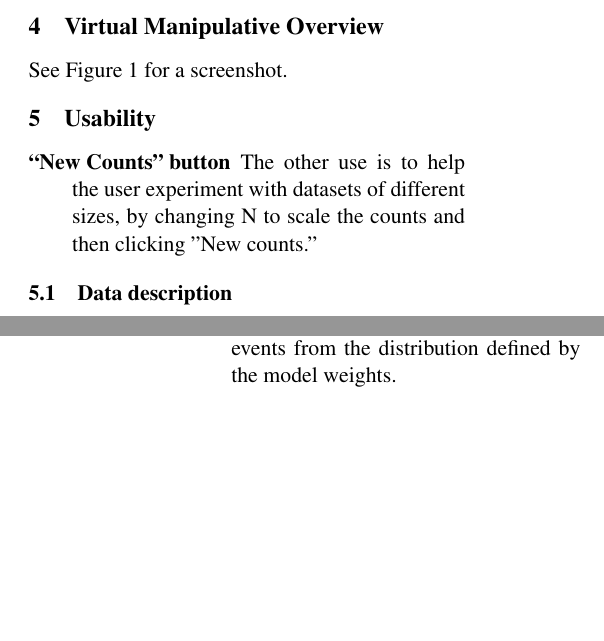
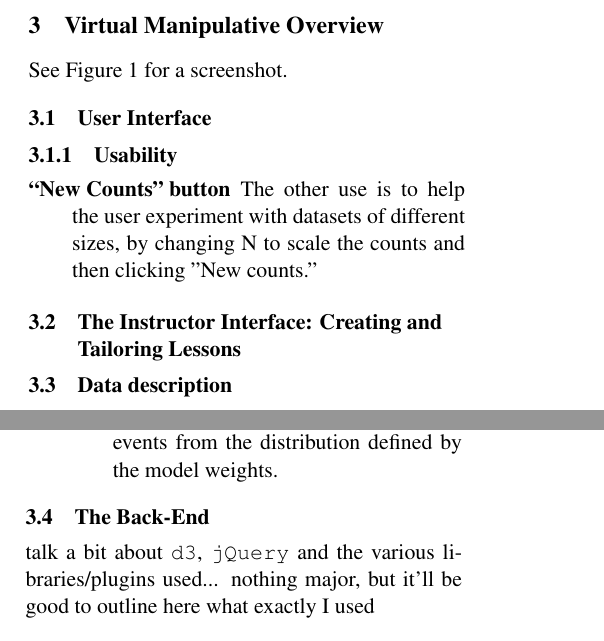
Before and after one commit to fmof/loglin, a LaTeX paper (paper/tnlp2013.tex): two parts of the columns of pages 2 and 3 of 5 before the commit and two parts of the columns of pages 2 and 3 of 6 after it, joined at a grey line, cut so that both start at the same text, the shorter picture padded with empty space. Compiled offline with pdfLaTeX.

Commit message:
updated a bit of an outline in the paper

```diff
--- a/paper/tnlp2013.tex
+++ b/paper/tnlp2013.tex
@@ -133,17 +134,19 @@ We consider models where $R(\vec{\theta}) = \vec{0}$ (no regularization), $R(\ve
 
 \section{Virtual Manipulative Overview}
 See Figure \ref{fig:lesson1} for a screenshot.
+\subsection{User Interface}
 \begin{figure*}[t]
 \includegraphics[scale=.5]{images/lesson1-grad-moved-nonewcounts-ell2-c4.PNG}
 \caption{Screenshot of the first lesson from the virtual manipulative.}
 \label{fig:lesson1}
 \end{figure*}
 
-\section{Usability}
+\subsubsection{Usability}
 \begin{description}
 \item[``New Counts'' button] The other use is to help the user experiment with datasets of different sizes, by changing N to scale the counts and then clicking "New counts."
 \end{description}
 
+\subsection{The Instructor Interface: Creating and Tailoring Lessons}
 \subsection{Data description}
 \begin{description}
 \item[Required]
@@ -172,6 +175,9 @@ for each (context, event) pair, a count (any missing counts for this context wil
 In practice, we can forbid the lesson-maker from supplying only some of the event counts in a given context.  In that case, if any of this count vector is missing, then the whole thing is missing, and we can impute it simply by sampling $N_x$ events from the distribution defined by the model weights.
 \end{itemize}
 \end{description}
+
+\subsection{The Back-End}
+talk a bit about {\tt d3}, {\tt jQuery} and the various libraries/plugins used... nothing major, but it'll be good to outline here what exactly I used
 
  \section{Provided Lessons}
 \begin{enumerate}
```
Also changed, not shown: paper/tnlp2013.tex (7 more changed lines).
